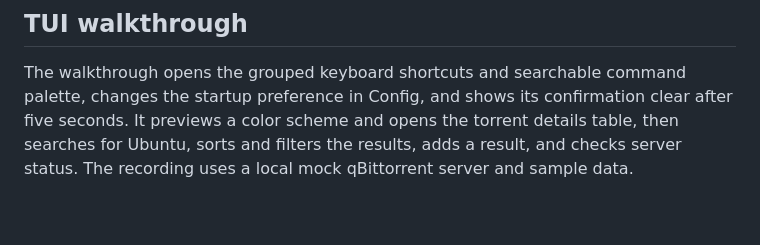
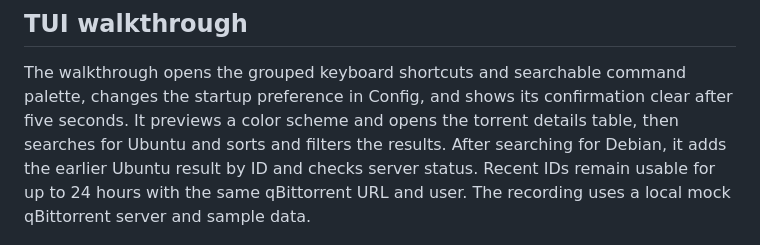
Before and after one commit to naterator/qbitctl, a Markdown page: README.md, the part around the change. Rendered like a GitHub page; blank space fills up the shorter version.

Commit message:
docs: demonstrate reuse of recent search result IDs
- Show an earlier result being added after a second search.
- Refresh the README walkthrough, cast, and GIF.

```diff
--- a/README.md
+++ b/README.md
@@ -17,9 +17,11 @@
 The walkthrough opens the grouped keyboard shortcuts and searchable command
 palette, changes the startup preference in Config, and shows its confirmation
 clear after five seconds. It previews a color scheme and opens the torrent
-details table, then searches for Ubuntu, sorts and filters the results, adds
-a result, and checks server status. The recording uses a local mock
-qBittorrent server and sample data.
+details table, then searches for Ubuntu and sorts and filters the results.
+After searching for Debian, it adds the earlier Ubuntu result by ID and checks
+server status. Recent IDs remain usable for up to 24 hours with the same
+qBittorrent URL and user. The recording uses a local mock qBittorrent server
+and sample data.
 
 ![qbitctl TUI walkthrough showing shortcuts, configuration, torrent details, and search](assets/demo.gif)
 
```
Also changed, not shown: assets/demo.gif, 2 other files.
